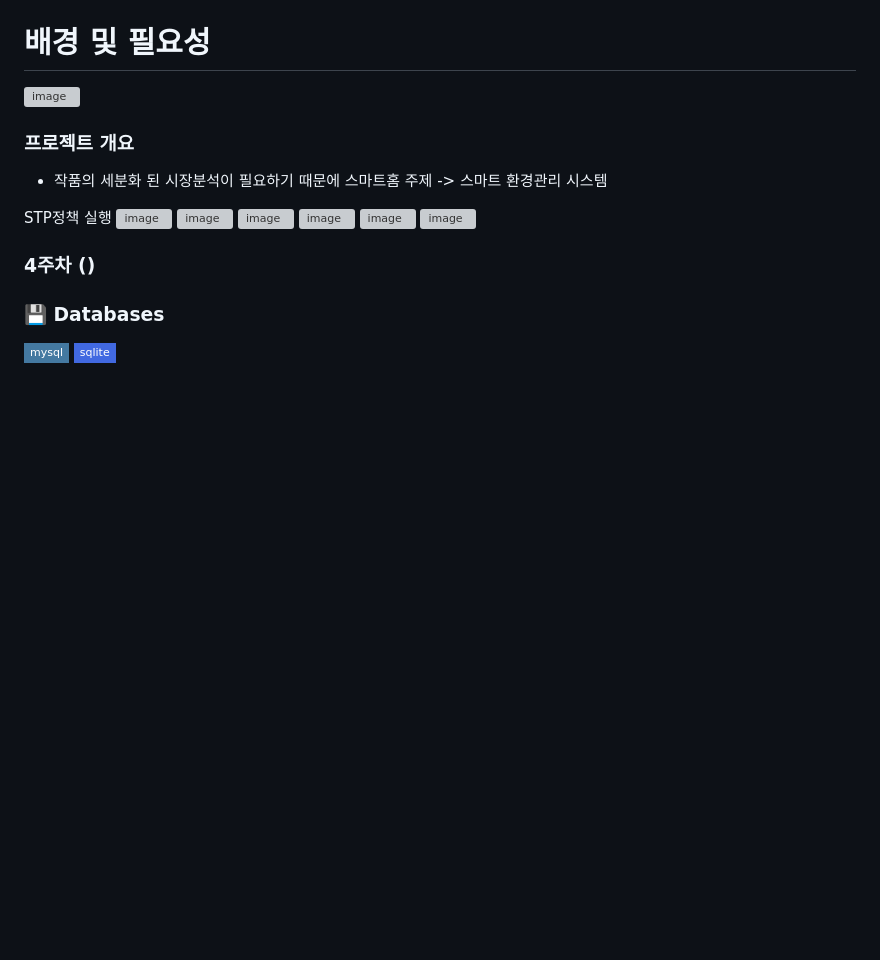
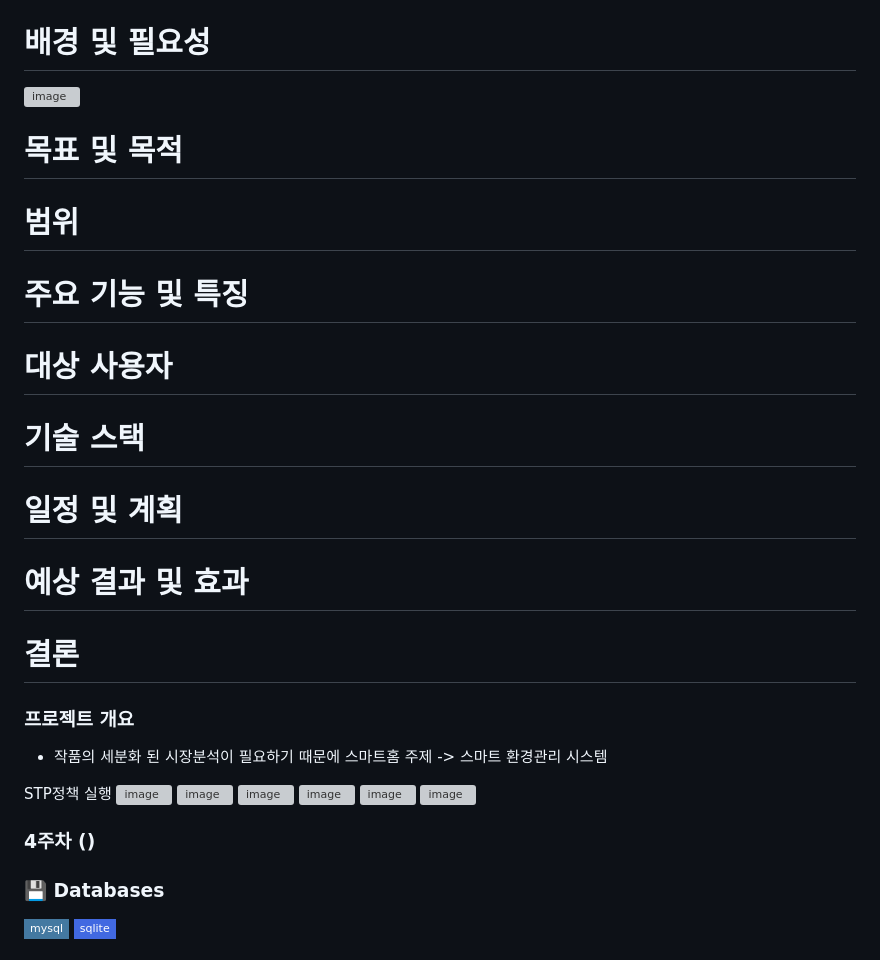
Before and after one commit to yimjongwon/project_7, a Markdown page: README.md, the part around the change. Rendered like a GitHub page; badges without logos; blank space fills up the shorter version; grey boxes are pictures that could not be loaded.

```diff
--- a/README.md
+++ b/README.md
@@ -6,6 +6,22 @@
 
 # 배경 및 필요성
 ![image](https://github.com/user-attachments/assets/51eb2c0f-9cb5-4b09-ae28-af8098dfe224)
+
+# 목표 및 목적
+
+# 범위
+
+# 주요 기능 및 특징
+
+# 대상 사용자
+
+# 기술 스택
+
+# 일정 및 계획
+
+# 예상 결과 및 효과
+
+# 결론
 
 
 
```
